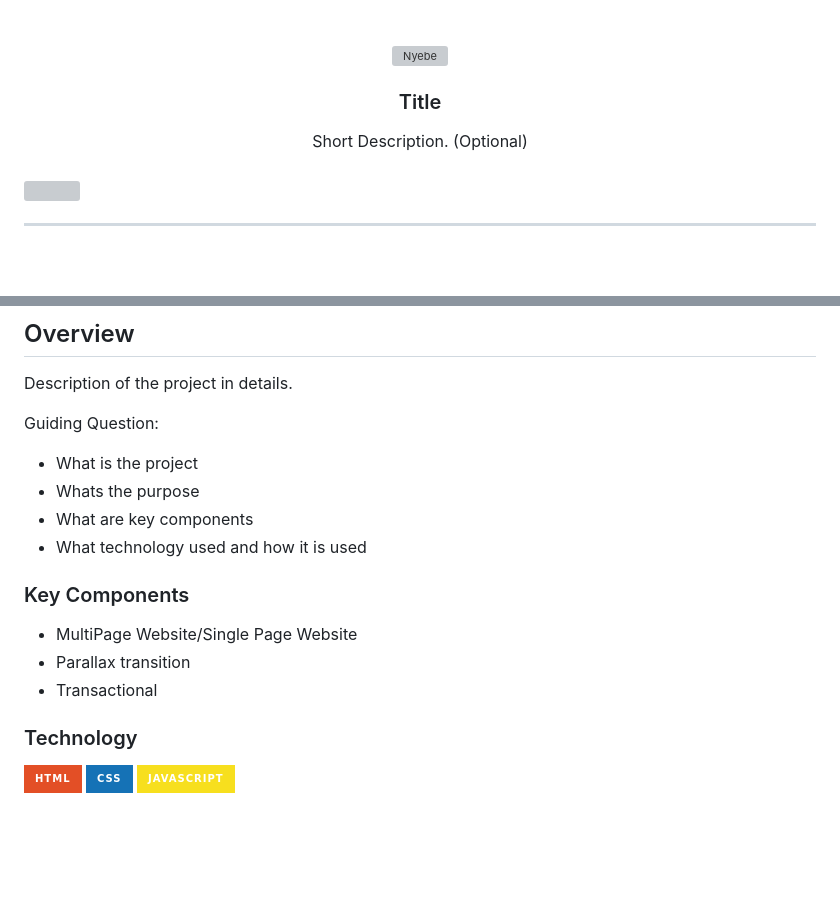
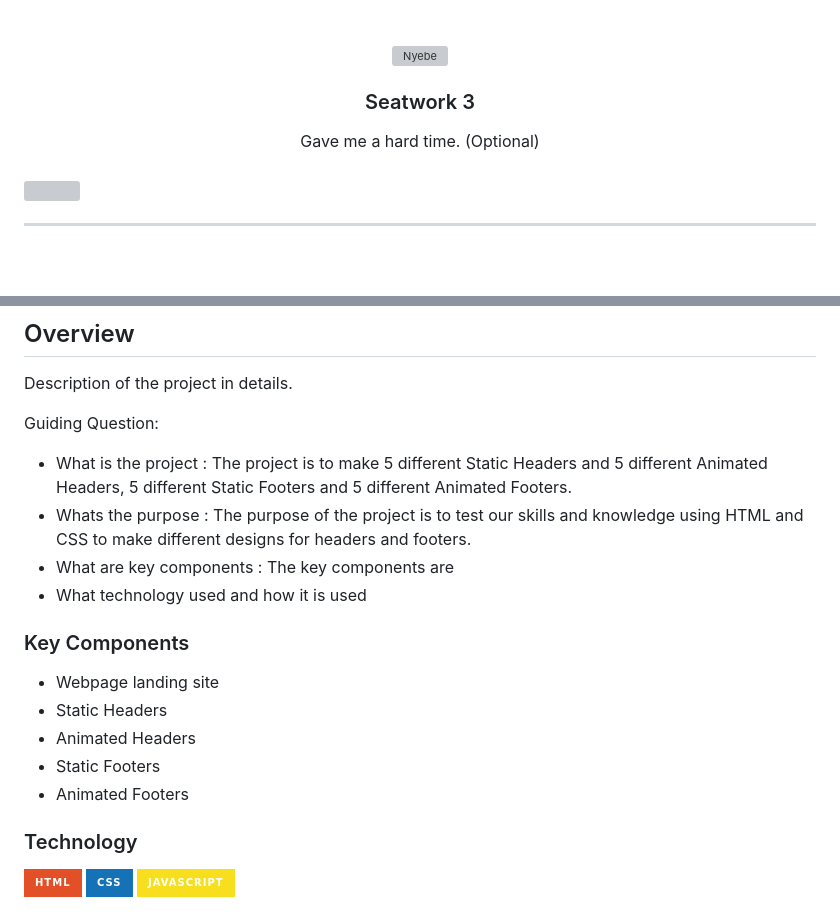
Before and after one commit to Amielskiii/WD-Seatwork3, a Markdown page: readme.md, 2 parts joined by grey strips. GitHub-like rendering; badges without logos; blank space fills up the shorter version; grey boxes are pictures that could not be loaded.

```diff
--- a/readme.md
+++ b/readme.md
@@ -9,11 +9,11 @@
     <img src="./assets/img/nyebe_white.png" alt="Nyebe" width="130" height="100">
   </a>
 <!-- TODO: Change Title to the name of the title of your Project -->
-  <h3 align="center">Title</h3>
+  <h3 align="center">Seatwork 3</h3>
 </div>
 <!-- TODO: Make a short description -->
 <div align="center">
-  Short Description. (Optional)
+  Gave me a hard time. (Optional)
 </div>
 
 <br />
@@ -61,16 +61,21 @@ Description of the project in details.
 
 Guiding Question:
 - What is the project
+: The project is to make 5 different Static Headers and 5 different Animated Headers, 5 different Static Footers and 5 different Animated Footers.
 - Whats the purpose
+: The purpose of the project is to test our skills and knowledge using HTML and CSS to make different designs for headers and footers.
 - What are key components
+: The key components are
 - What technology used and how it is used
 
 ### Key Components
 <!-- TODO: List of Key Components -->
 <!-- The following are just sample -->
-- MultiPage Website/Single Page Website
-- Parallax transition
-- Transactional
+- Webpage landing site
+- Static Headers
+- Animated Headers
+- Static Footers
+- Animated Footers
 
 ### Technology
 <!-- TODO: List of Technology Used -->
```
Also changed, not shown: other parts of readme.md (+1 -1 lines).
